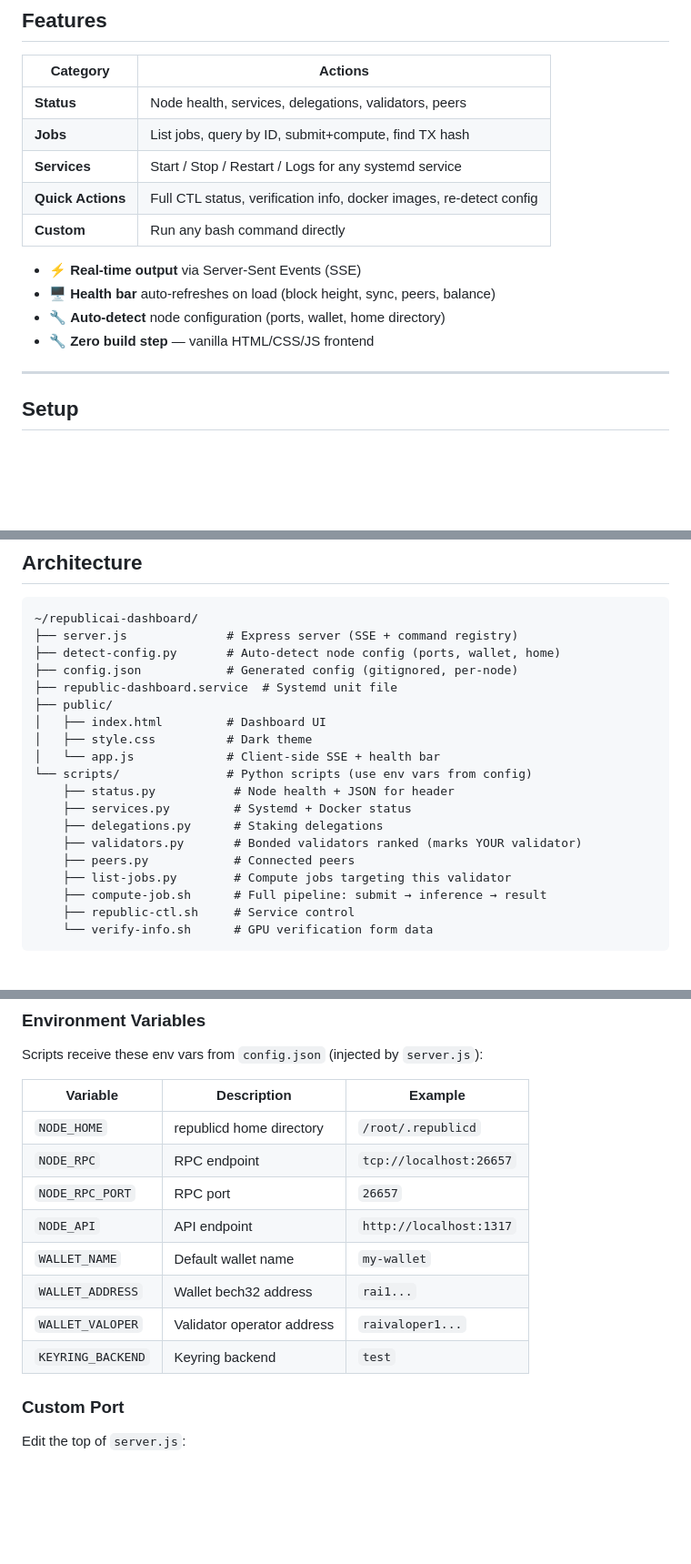
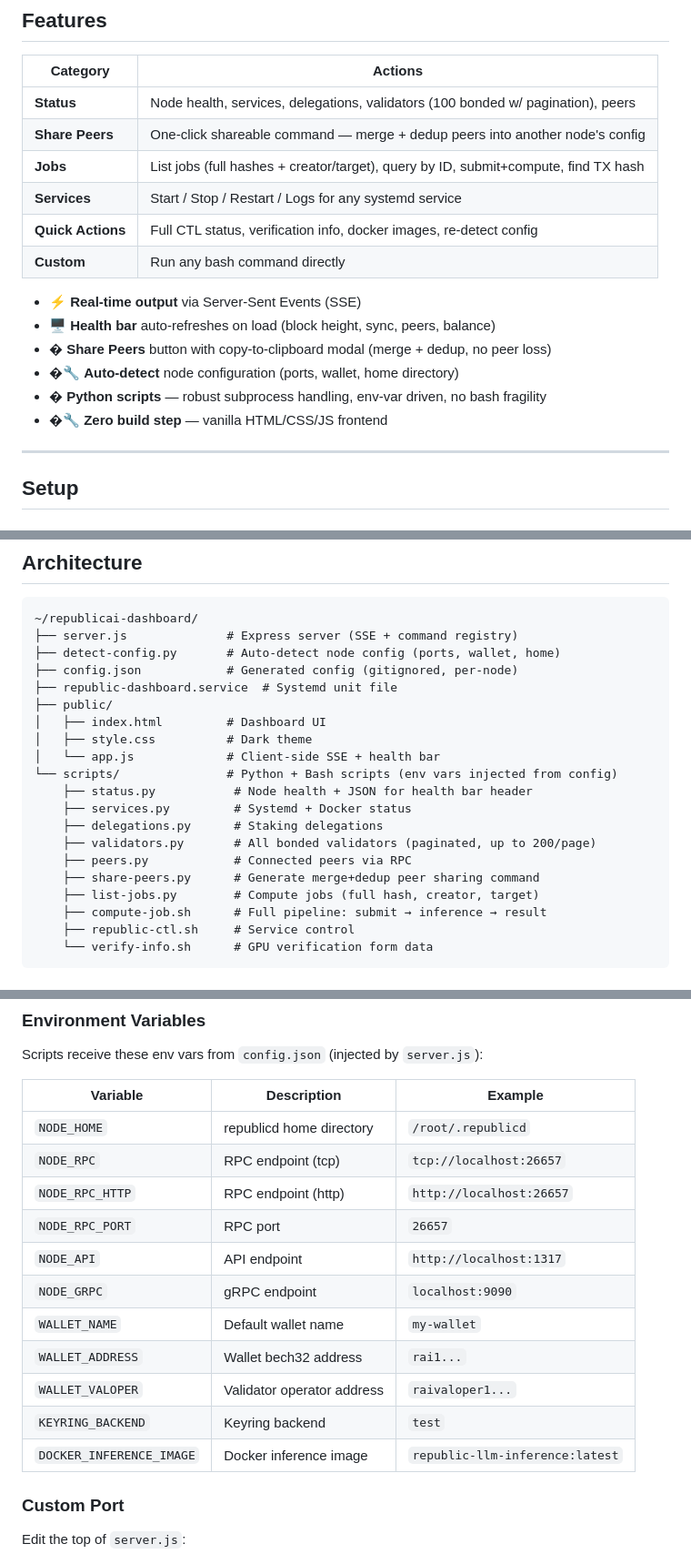
Before and after one commit to billythekidz/republicai-dashboard, a Markdown page: README.md, 3 parts joined by grey strips. Shown at 91% size. GitHub-like rendering; blank space fills up the shorter version.

Commit message:
docs: update README - current features, share peers, Python scripts, all env vars

```diff
--- a/README.md
+++ b/README.md
@@ -9,16 +9,19 @@ Runs **inside WSL / Linux** for direct access to `republicd`, `docker`, `systemc
 
 | Category | Actions |
 |------------|---------|
-| **Status** | Node health, services, delegations, validators, peers |
-| **Jobs** | List jobs, query by ID, submit+compute, find TX hash |
+| **Status** | Node health, services, delegations, validators (100 bonded w/ pagination), peers |
+| **Share Peers** | One-click shareable command — merge + dedup peers into another node's config |
+| **Jobs** | List jobs (full hashes + creator/target), query by ID, submit+compute, find TX hash |
 | **Services** | Start / Stop / Restart / Logs for any systemd service |
 | **Quick Actions** | Full CTL status, verification info, docker images, re-detect config |
 | **Custom** | Run any bash command directly |
 
 - ⚡ **Real-time output** via Server-Sent Events (SSE)
 - 🖥️ **Health bar** auto-refreshes on load (block height, sync, peers, balance)
-- 🔧 **Auto-detect** node configuration (ports, wallet, home directory)
-- 🔧 **Zero build step** — vanilla HTML/CSS/JS frontend
+- � **Share Peers** button with copy-to-clipboard modal (merge + dedup, no peer loss)
+- �🔧 **Auto-detect** node configuration (ports, wallet, home directory)
+- � **Python scripts** — robust subprocess handling, env-var driven, no bash fragility
+- �🔧 **Zero build step** — vanilla HTML/CSS/JS frontend
 
 ---
 
@@ -122,13 +125,14 @@ The service will:
 │   ├── index.html         # Dashboard UI
 │   ├── style.css          # Dark theme
 │   └── app.js             # Client-side SSE + health bar
-└── scripts/               # Python scripts (use env vars from config)
-    ├── status.py           # Node health + JSON for header
+└── scripts/               # Python + Bash scripts (env vars injected from config)
+    ├── status.py           # Node health + JSON for health bar header
     ├── services.py         # Systemd + Docker status
     ├── delegations.py      # Staking delegations
-    ├── validators.py       # Bonded validators ranked (marks YOUR validator)
-    ├── peers.py            # Connected peers
-    ├── list-jobs.py        # Compute jobs targeting this validator
+    ├── validators.py       # All bonded validators (paginated, up to 200/page)
+    ├── peers.py            # Connected peers via RPC
+    ├── share-peers.py      # Generate merge+dedup peer sharing command
+    ├── list-jobs.py        # Compute jobs (full hash, creator, target)
     ├── compute-job.sh      # Full pipeline: submit → inference → result
     ├── republic-ctl.sh     # Service control
     └── verify-info.sh      # GPU verification form data
@@ -157,13 +161,16 @@ Scripts receive these env vars from `config.json` (injected by `server.js`):
 | Variable | Description | Example |
 |----------|-------------|---------|
 | `NODE_HOME` | republicd home directory | `/root/.republicd` |
-| `NODE_RPC` | RPC endpoint | `tcp://localhost:26657` |
+| `NODE_RPC` | RPC endpoint (tcp) | `tcp://localhost:26657` |
+| `NODE_RPC_HTTP` | RPC endpoint (http) | `http://localhost:26657` |
 | `NODE_RPC_PORT` | RPC port | `26657` |
 | `NODE_API` | API endpoint | `http://localhost:1317` |
+| `NODE_GRPC` | gRPC endpoint | `localhost:9090` |
 | `WALLET_NAME` | Default wallet name | `my-wallet` |
 | `WALLET_ADDRESS` | Wallet bech32 address | `rai1...` |
 | `WALLET_VALOPER` | Validator operator address | `raivaloper1...` |
 | `KEYRING_BACKEND` | Keyring backend | `test` |
+| `DOCKER_INFERENCE_IMAGE` | Docker inference image | `republic-llm-inference:latest` |
 
 ### Custom Port
 
```
